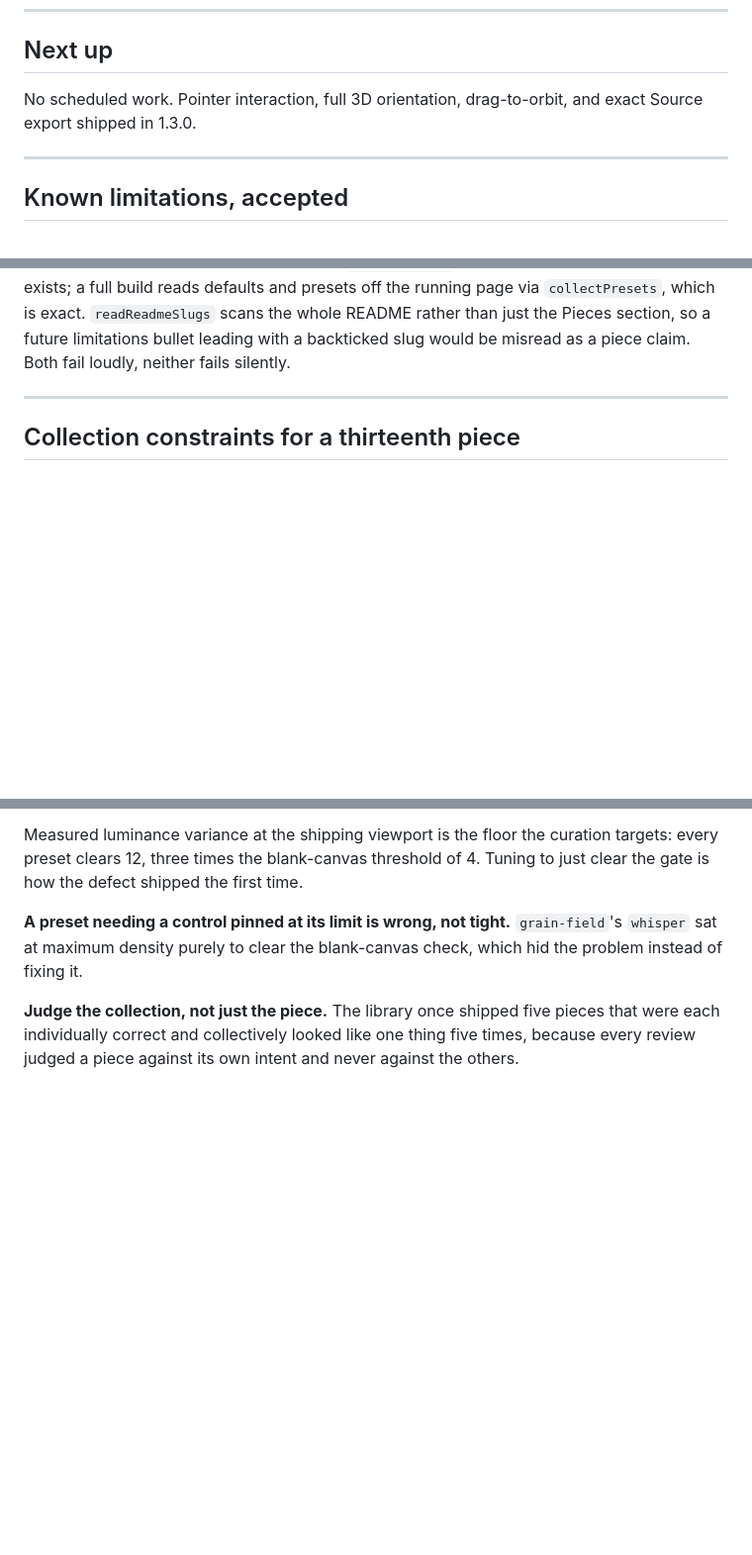
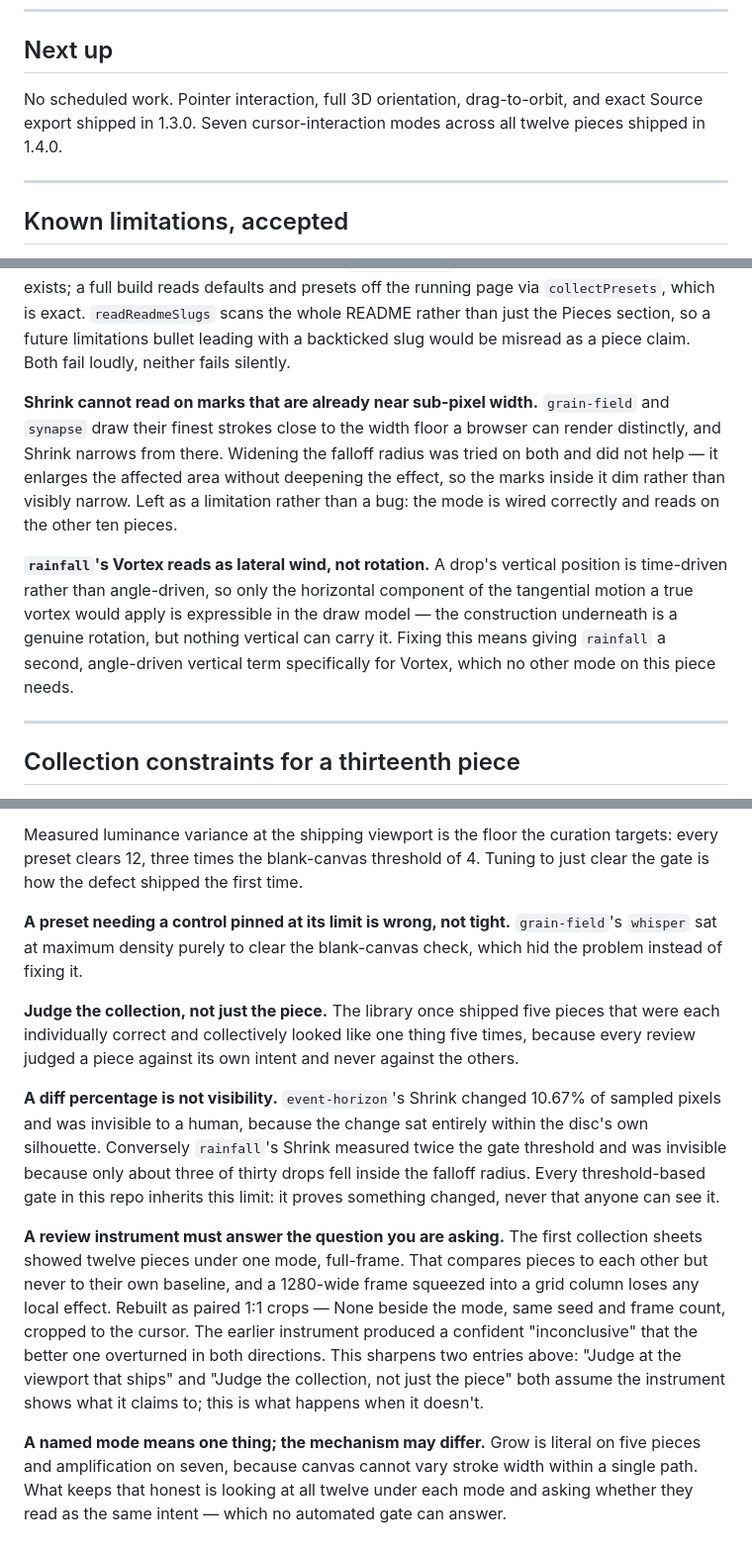
Before and after one commit to Classiccottrell/linefield, a Markdown page: ROADMAP.md, 3 parts joined by grey strips. Shown at 99% size. Rendered like a GitHub page; blank space fills up the shorter version.

```diff
--- a/ROADMAP.md
+++ b/ROADMAP.md
@@ -10,7 +10,8 @@ Ordered roughly by how much it would add.
 ## Next up
 
 No scheduled work. Pointer interaction, full 3D orientation, drag-to-orbit,
-and exact Source export shipped in 1.3.0.
+and exact Source export shipped in 1.3.0. Seven cursor-interaction modes
+across all twelve pieces shipped in 1.4.0.
 
 ---
 
@@ -49,6 +50,22 @@ exists; a full build reads defaults and presets off the running page via
 `readReadmeSlugs` scans the whole README rather than just the Pieces
 section, so a future limitations bullet leading with a backticked slug would
 be misread as a piece claim. Both fail loudly, neither fails silently.
+
+**Shrink cannot read on marks that are already near sub-pixel width.**
+`grain-field` and `synapse` draw their finest strokes close to the width
+floor a browser can render distinctly, and Shrink narrows from there.
+Widening the falloff radius was tried on both and did not help — it
+enlarges the affected area without deepening the effect, so the marks
+inside it dim rather than visibly narrow. Left as a limitation rather than
+a bug: the mode is wired correctly and reads on the other ten pieces.
+
+**`rainfall`'s Vortex reads as lateral wind, not rotation.** A drop's
+vertical position is time-driven rather than angle-driven, so only the
+horizontal component of the tangential motion a true vortex would apply is
+expressible in the draw model — the construction underneath is a genuine
+rotation, but nothing vertical can carry it. Fixing this means giving
+`rainfall` a second, angle-driven vertical term specifically for Vortex,
+which no other mode on this piece needs.
 
 ---
 
@@ -168,3 +185,28 @@ blank-canvas check, which hid the problem instead of fixing it.
 pieces that were each individually correct and collectively looked like one
 thing five times, because every review judged a piece against its own intent
 and never against the others.
+
+**A diff percentage is not visibility.** `event-horizon`'s Shrink changed
+10.67% of sampled pixels and was invisible to a human, because the change
+sat entirely within the disc's own silhouette. Conversely `rainfall`'s
+Shrink measured twice the gate threshold and was invisible because only
+about three of thirty drops fell inside the falloff radius. Every
+threshold-based gate in this repo inherits this limit: it proves something
+changed, never that anyone can see it.
+
+**A review instrument must answer the question you are asking.** The first
+collection sheets showed twelve pieces under one mode, full-frame. That
+compares pieces to each other but never to their own baseline, and a
+1280-wide frame squeezed into a grid column loses any local effect.
+Rebuilt as paired 1:1 crops — None beside the mode, same seed and frame
+count, cropped to the cursor. The earlier instrument produced a confident
+"inconclusive" that the better one overturned in both directions. This
+sharpens two entries above: "Judge at the viewport that ships" and "Judge
+the collection, not just the piece" both assume the instrument shows what
+it claims to; this is what happens when it doesn't.
+
+**A named mode means one thing; the mechanism may differ.** Grow is
+literal on five pieces and amplification on seven, because canvas cannot
+vary stroke width within a single path. What keeps that honest is looking
+at all twelve under each mode and asking whether they read as the same
+intent — which no automated gate can answer.
```
Also changed, not shown: CONTRIBUTING.md (+22 -0 lines), README.md (+24 -7 lines).
